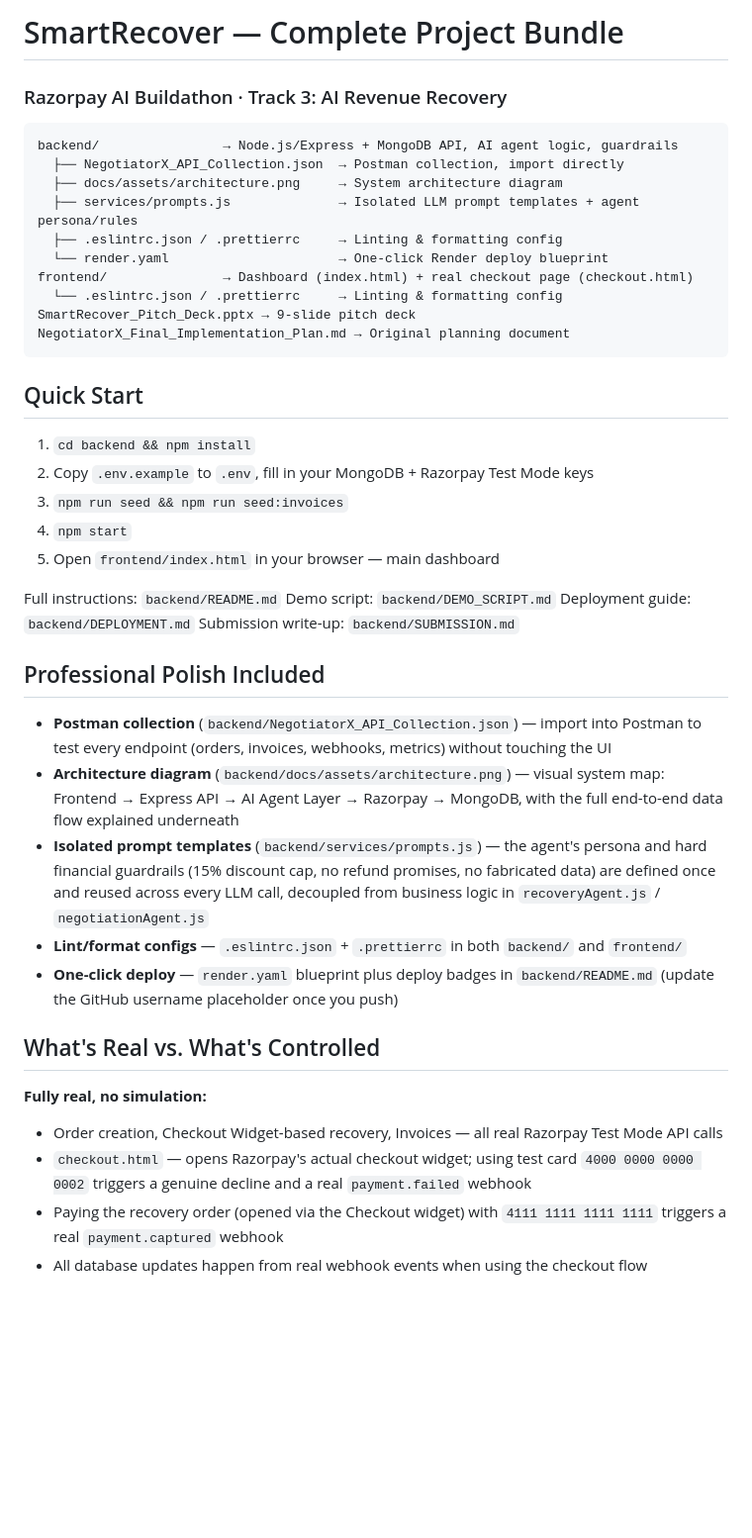
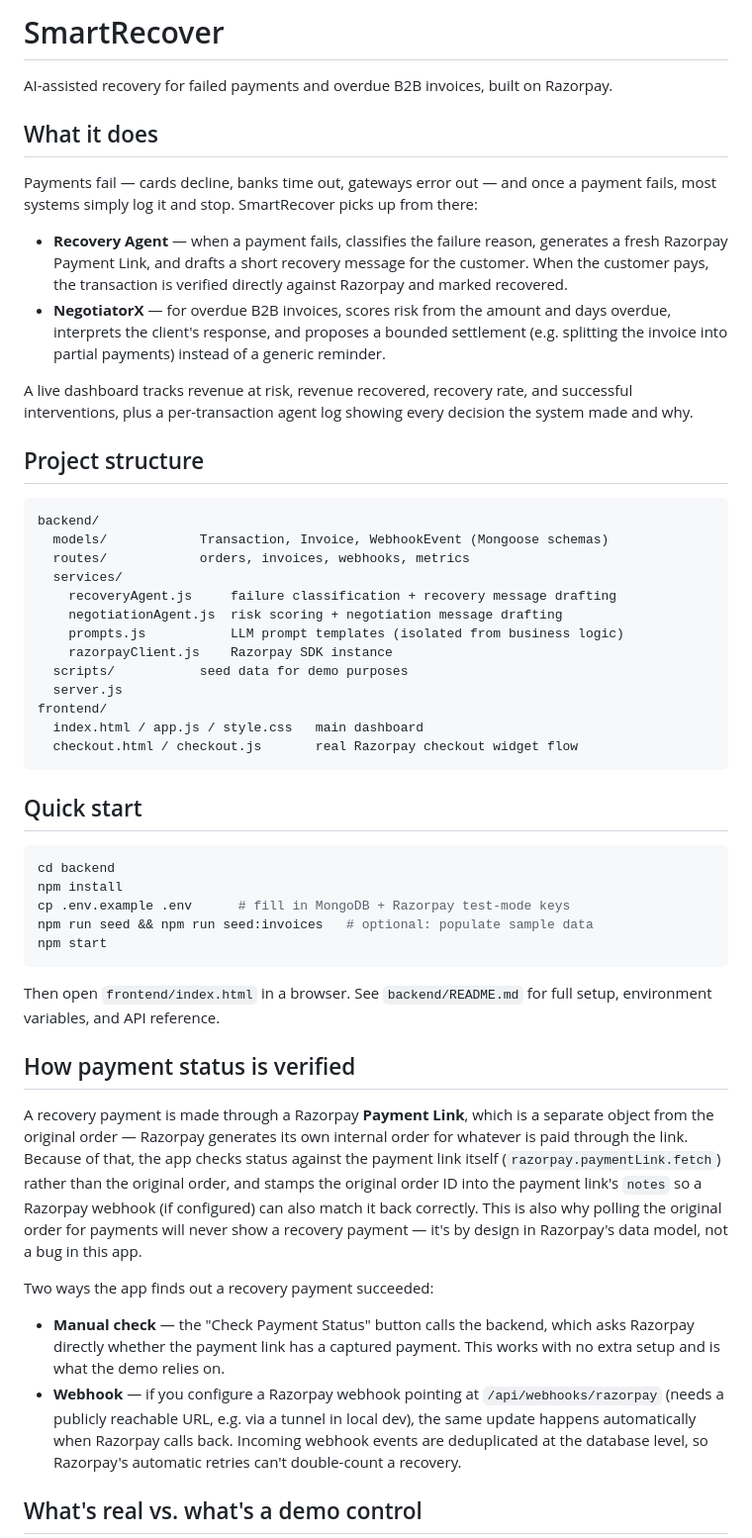
Before and after one commit to dharshana2806/AI-Revenue-Recovery, a Markdown page: README.md, the part around one of its changes. Shown at 99% size. Drawn GitHub-style; blank space fills up the shorter version.

Commit message:
Revise README for clarity and detail
Expanded project overview, added detailed sections on functionality, project structure, setup instructions, and operational guardrails. Clarified payment verification methods and known limitations.

````diff
--- a/README.md
+++ b/README.md
@@ -1,45 +1,53 @@
-# SmartRecover — Complete Project Bundle
-### Razorpay AI Buildathon · Track 3: AI Revenue Recovery
+# SmartRecover
+
+AI-assisted recovery for failed payments and overdue B2B invoices, built on Razorpay.
+
+## What it does
+
+Payments fail — cards decline, banks time out, gateways error out — and once a payment fails, most systems simply log it and stop. SmartRecover picks up from there:
+
+- **Recovery Agent** — when a payment fails, classifies the failure reason, generates a fresh Razorpay Payment Link, and drafts a short recovery message for the customer. When the customer pays, the transaction is verified directly against Razorpay and marked recovered.
+- **NegotiatorX** — for overdue B2B invoices, scores risk from the amount and days overdue, interprets the client's response, and proposes a bounded settlement (e.g. splitting the invoice into partial payments) instead of a generic reminder.
+
+A live dashboard tracks revenue at risk, revenue recovered, recovery rate, and successful interventions, plus a per-transaction agent log showing every decision the system made and why.
+
+## Project structure
 
 ```
-backend/                → Node.js/Express + MongoDB API, AI agent logic, guardrails
-  ├── NegotiatorX_API_Collection.json  → Postman collection, import directly
-  ├── docs/assets/architecture.png     → System architecture diagram
-  ├── services/prompts.js              → Isolated LLM prompt templates + agent persona/rules
-  ├── .eslintrc.json / .prettierrc     → Linting & formatting config
-  └── render.yaml                      → One-click Render deploy blueprint
-frontend/               → Dashboard (index.html) + real checkout page (checkout.html)
-  └── .eslintrc.json / .prettierrc     → Linting & formatting config
-SmartRecover_Pitch_Deck.pptx → 9-slide pitch deck
-NegotiatorX_Final_Implementation_Plan.md → Original planning document
+backend/
+  models/            Transaction, Invoice, WebhookEvent (Mongoose schemas)
+  routes/            orders, invoices, webhooks, metrics
+  services/
+    recoveryAgent.js     failure classification + recovery message drafting
+    negotiationAgent.js  risk scoring + negotiation message drafting
+    prompts.js           LLM prompt templates (isolated from business logic)
+    razorpayClient.js    Razorpay SDK instance
+  scripts/           seed data for demo purposes
+  server.js
+frontend/
+  index.html / app.js / style.css   main dashboard
+  checkout.html / checkout.js       real Razorpay checkout widget flow
 ```
 
-## Quick Start
+## Quick start
 
-1. `cd backend && npm install`
-2. Copy `.env.example` to `.env`, fill in your MongoDB + Razorpay Test Mode keys
-3. `npm run seed && npm run seed:invoices`
-4. `npm start`
-5. Open `frontend/index.html` in your browser — main dashboard
+```bash
+cd backend
+npm install
+cp .env.example .env      # fill in MongoDB + Razorpay test-mode keys
+npm run seed && npm run seed:invoices   # optional: populate sample data
+npm start
+```
 
-Full instructions: `backend/README.md`
-Demo script: `backend/DEMO_SCRIPT.md`
-Deployment guide: `backend/DEPLOYMENT.md`
-Submission write-up: `backend/SUBMISSION.md`
+Then open `frontend/index.html` in a browser. See `backend/README.md` for full setup, environment variables, and API reference.
 
-## Professional Polish Included
+## How payment status is verified
 
-- **Postman collection** (`backend/NegotiatorX_API_Collection.json`) — import into Postman to test every endpoint (orders, invoices, webhooks, metrics) without touching the UI
-- **Architecture diagram** (`backend/docs/assets/architecture.png`) — visual system map: Frontend → Express API → AI Agent Layer → Razorpay → MongoDB, with the full end-to-end data flow explained underneath
-- **Isolated prompt templates** (`backend/services/prompts.js`) — the agent's persona and hard financial guardrails (15% discount cap, no refund promises, no fabricated data) are defined once and reused across every LLM call, decoupled from business logic in `recoveryAgent.js` / `negotiationAgent.js`
-- **Lint/format configs** — `.eslintrc.json` + `.prettierrc` in both `backend/` and `frontend/`
-- **One-click deploy** — `render.yaml` blueprint plus deploy badges in `backend/README.md` (update the GitHub username placeholder once you push)
+A recovery payment is made through a Razorpay **Payment Link**, which is a separate object from the original order — Razorpay generates its own internal order for whatever is paid through the link. Because of that, the app checks status against the payment link itself (`razorpay.paymentLink.fetch`) rather than the original order, and stamps the original order ID into the payment link's `notes` so a Razorpay webhook (if configured) can also match it back correctly. This is also why polling the original order for payments will never show a recovery payment — it's by design in Razorpay's data model, not a bug in this app.
 
-## What's Real vs. What's Controlled
+Two ways the app finds out a recovery payment succeeded:
+- **Manual check** — the "Check Payment Status" button calls the backend, which asks Razorpay directly whether the payment link has a captured payment. This works with no extra setup and is what the demo relies on.
+- **Webhook** — if you configure a Razorpay webhook pointing at `/api/webhooks/razorpay` (needs a publicly reachable URL, e.g. via a tunnel in local dev), the same update happens automatically when Razorpay calls back. Incoming webhook events are deduplicated at the database level, so Razorpay's automatic retries can't double-count a recovery.
 
-**Fully real, no simulation:**
-- Order creation, Checkout Widget-based recovery, Invoices — all real Razorpay Test Mode API calls
-- `checkout.html` — opens Razorpay's actual checkout widget; using test card `4000 0000 0000 0002` triggers a genuine decline and a real `payment.failed` webhook
-- Paying the recovery order (opened via the Checkout widget) with `4111 1111 1111 1111` triggers a real `payment.captured` webhook
-- All database updates happen from real webhook events when using the checkout flow
+## What's real vs. what's a demo control
 
````
Also changed, not shown: other parts of README.md (+21 -3 lines).
